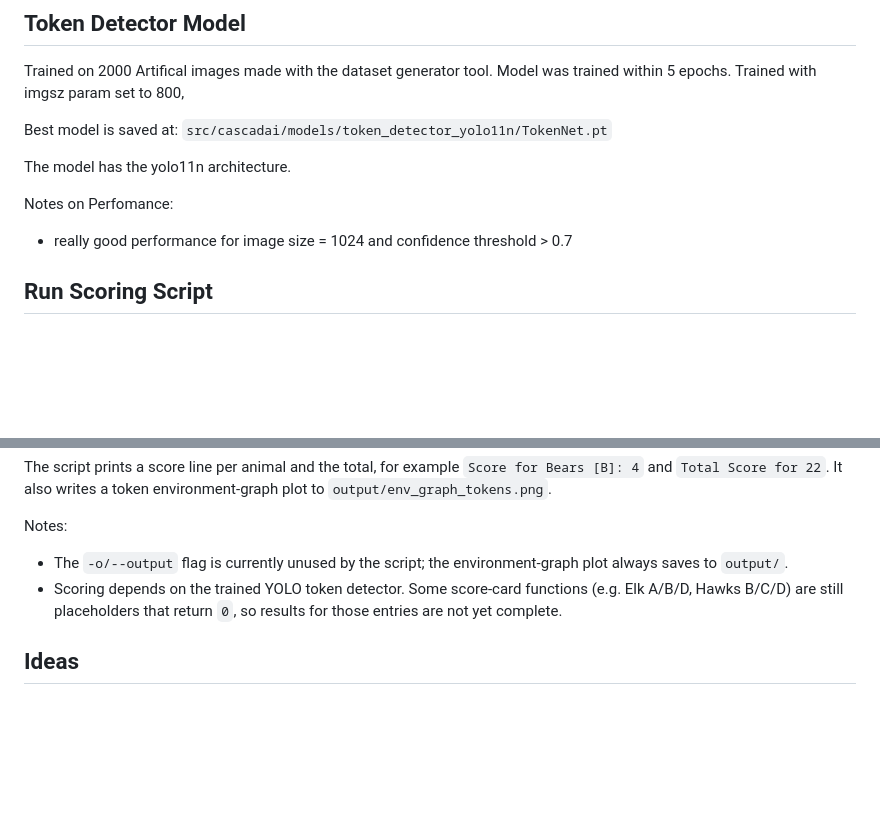
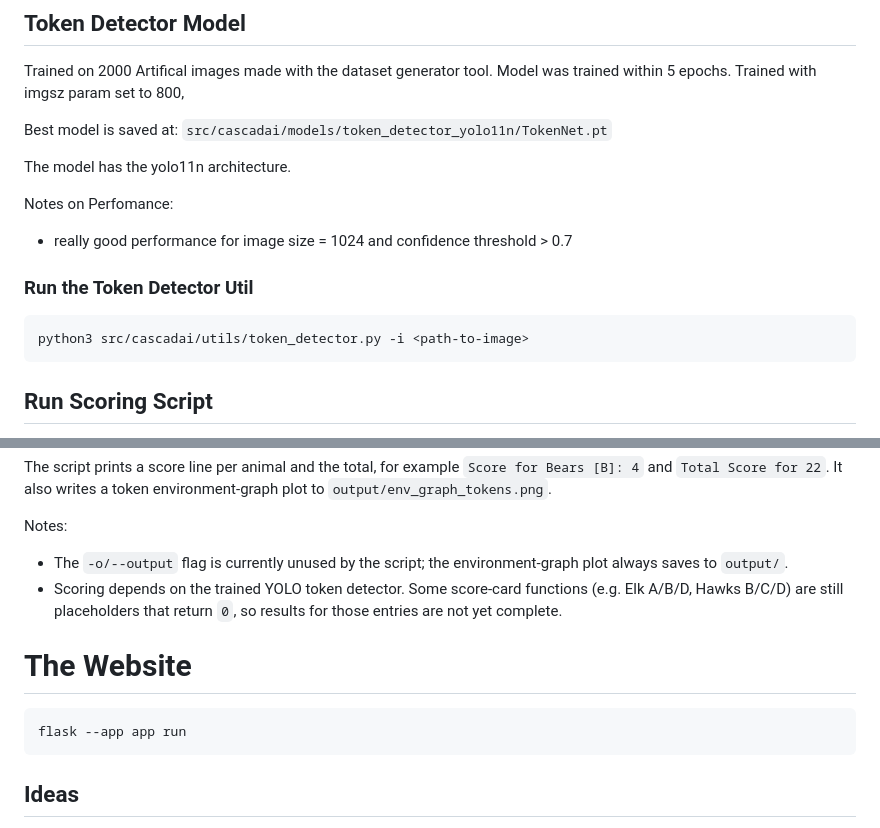
Before and after one commit to GCSchmidt/cascad-ai, a Markdown page: README.md, 2 parts joined by grey strips. GitHub-like rendering; blank space fills up the shorter version.

````diff
--- a/README.md
+++ b/README.md
@@ -24,6 +24,11 @@ The model has the yolo11n architecture.
 Notes on Perfomance:
 - really good performance for image size = 1024 and confidence threshold > 0.7
 
+### Run the Token Detector Util
+
+```bash
+python3 src/cascadai/utils/token_detector.py -i <path-to-image>
+```
 
 ## Run Scoring Script
 
@@ -63,6 +68,12 @@ Notes:
 - The `-o/--output` flag is currently unused by the script; the environment-graph plot always saves to `output/`.
 - Scoring depends on the trained YOLO token detector. Some score-card functions (e.g. Elk A/B/D, Hawks B/C/D) are still placeholders that return `0`, so results for those entries are not yet complete.
 
+# The Website
+
+```bash
+flask --app app run
+```
+
 ## Ideas
 - remove background to prevent token incorrect token detection
 - use hough circle transformation to find locations of tokens
````
